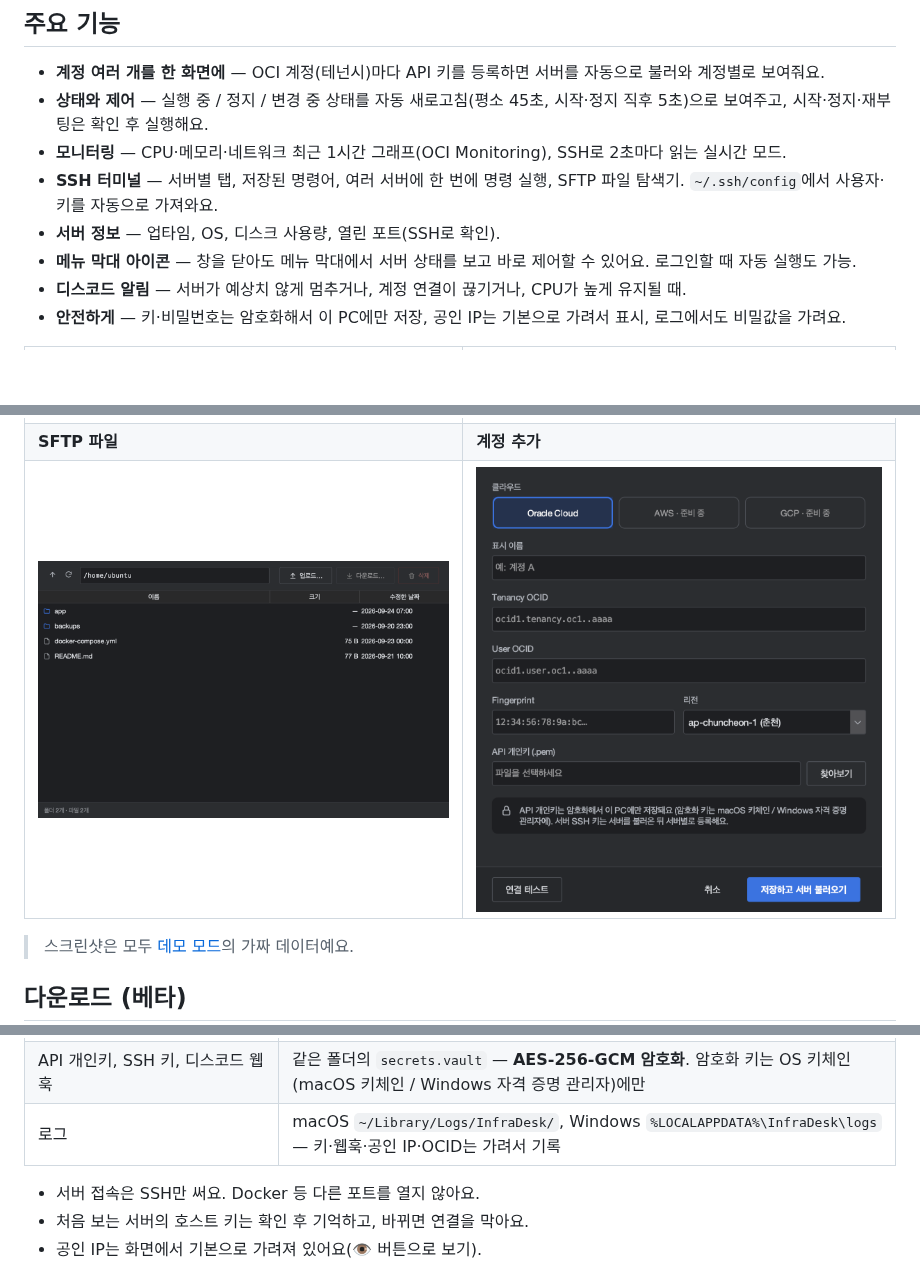
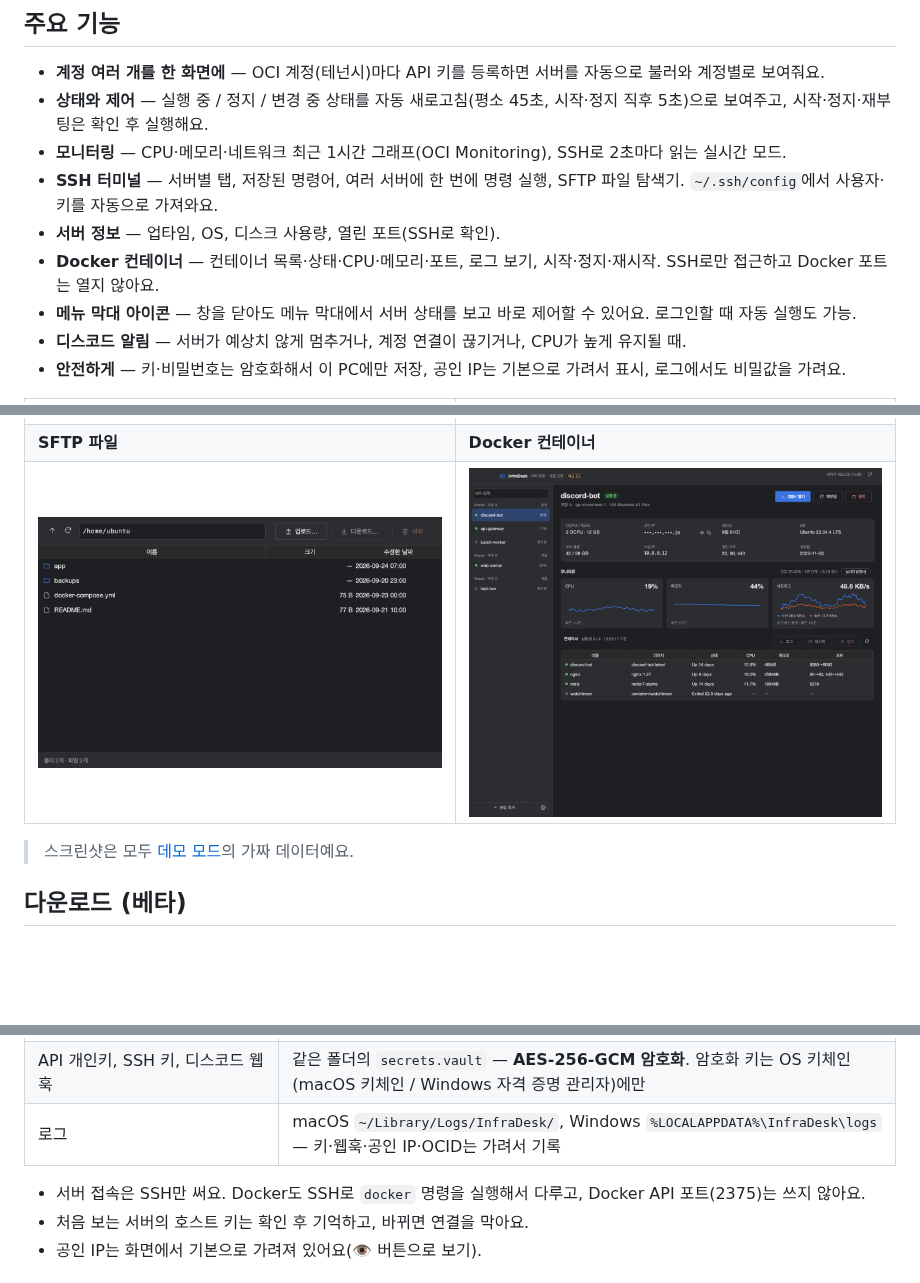
Before and after one commit to kimdongwoo0930/infra-desk, a Markdown page: README.md, 3 parts joined by grey strips. Drawn GitHub-style; pictures changed too: docs/images/containers.png (added); blank space fills up the shorter version.

```diff
--- a/README.md
+++ b/README.md
@@ -25,6 +25,7 @@
 - **모니터링** — CPU·메모리·네트워크 최근 1시간 그래프(OCI Monitoring), SSH로 2초마다 읽는 실시간 모드.
 - **SSH 터미널** — 서버별 탭, 저장된 명령어, 여러 서버에 한 번에 명령 실행, SFTP 파일 탐색기. `~/.ssh/config`에서 사용자·키를 자동으로 가져와요.
 - **서버 정보** — 업타임, OS, 디스크 사용량, 열린 포트(SSH로 확인).
+- **Docker 컨테이너** — 컨테이너 목록·상태·CPU·메모리·포트, 로그 보기, 시작·정지·재시작. SSH로만 접근하고 Docker 포트는 열지 않아요.
 - **메뉴 막대 아이콘** — 창을 닫아도 메뉴 막대에서 서버 상태를 보고 바로 제어할 수 있어요. 로그인할 때 자동 실행도 가능.
 - **디스코드 알림** — 서버가 예상치 않게 멈추거나, 계정 연결이 끊기거나, CPU가 높게 유지될 때.
 - **안전하게** — 키·비밀번호는 암호화해서 이 PC에만 저장, 공인 IP는 기본으로 가려서 표시, 로그에서도 비밀값을 가려요.
@@ -32,8 +33,8 @@
 | 모니터링 · 실시간 | SSH 터미널 |
 |---|---|
 | ![실시간 모니터링](docs/images/main-live.png) | ![SSH 터미널](docs/images/terminal.png) |
-| **SFTP 파일** | **계정 추가** |
-| ![SFTP](docs/images/sftp.png) | ![계정 추가](docs/images/add-account.png) |
+| **SFTP 파일** | **Docker 컨테이너** |
+| ![SFTP](docs/images/sftp.png) | ![컨테이너](docs/images/containers.png) |
 
 > 스크린샷은 모두 [데모 모드](#데모-모드)의 가짜 데이터예요.
 
@@ -92,7 +93,7 @@ OCI 콘솔 → 오른쪽 위 프로필 → **내 프로필** → **API 키** →
 | API 개인키, SSH 키, 디스코드 웹훅 | 같은 폴더의 `secrets.vault` — **AES-256-GCM 암호화**. 암호화 키는 OS 키체인(macOS 키체인 / Windows 자격 증명 관리자)에만 |
 | 로그 | macOS `~/Library/Logs/InfraDesk/`, Windows `%LOCALAPPDATA%\InfraDesk\logs` — 키·웹훅·공인 IP·OCID는 가려서 기록 |
 
-- 서버 접속은 SSH만 써요. Docker 등 다른 포트를 열지 않아요.
+- 서버 접속은 SSH만 써요. Docker도 SSH로 `docker` 명령을 실행해서 다루고, Docker API 포트(2375)는 쓰지 않아요.
 - 처음 보는 서버의 호스트 키는 확인 후 기억하고, 바뀌면 연결을 막아요.
 - 공인 IP는 화면에서 기본으로 가려져 있어요(👁 버튼으로 보기).
 
```
Also changed, not shown: docs/ARCHITECTURE.md (+4 -0 lines), docs/DEVLOG.md (+12 -0 lines), 13 other files.
